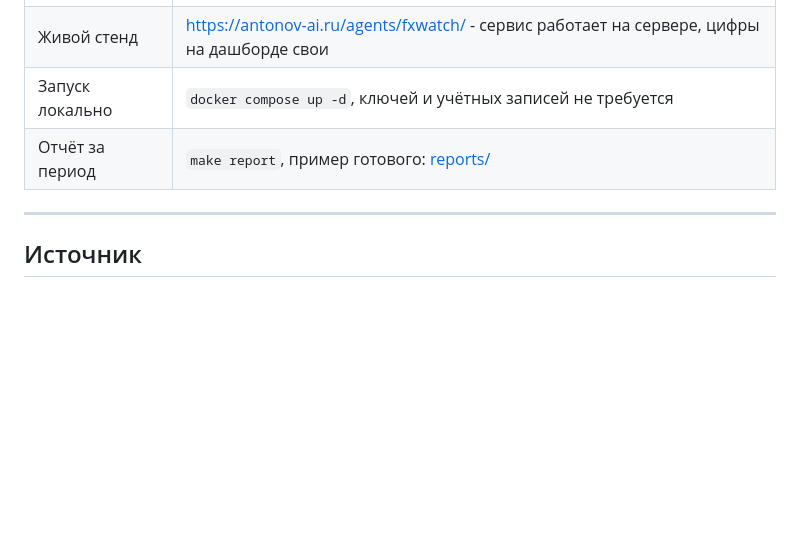
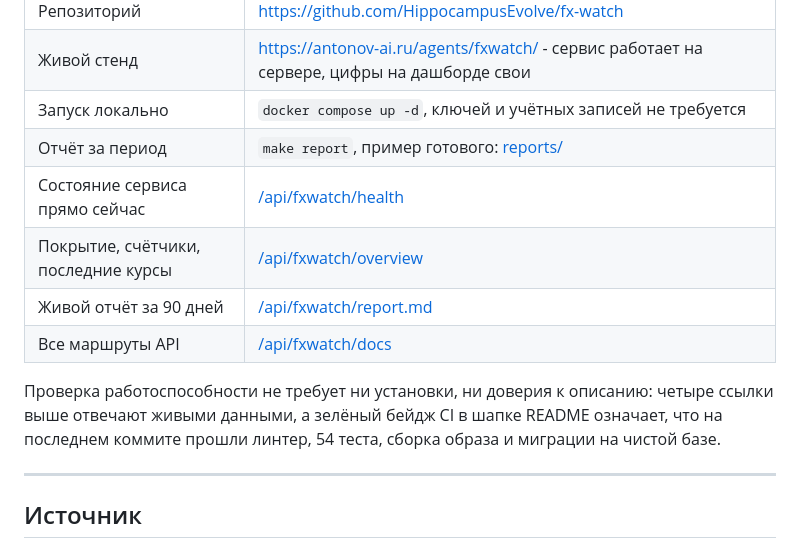
Before and after one commit to HippocampusEvolve/fx-watch, a Markdown page: SUBMISSION.md, the part around the change. Rendered like a GitHub page; blank space fills up the shorter version.

```diff
--- a/SUBMISSION.md
+++ b/SUBMISSION.md
@@ -9,6 +9,14 @@
 | Живой стенд | https://antonov-ai.ru/agents/fxwatch/ - сервис работает на сервере, цифры на дашборде свои |
 | Запуск локально | `docker compose up -d`, ключей и учётных записей не требуется |
 | Отчёт за период | `make report`, пример готового: [reports/](reports/) |
+| Состояние сервиса прямо сейчас | [/api/fxwatch/health](https://antonov-ai.ru/api/fxwatch/health) |
+| Покрытие, счётчики, последние курсы | [/api/fxwatch/overview](https://antonov-ai.ru/api/fxwatch/overview) |
+| Живой отчёт за 90 дней | [/api/fxwatch/report.md](https://antonov-ai.ru/api/fxwatch/report.md) |
+| Все маршруты API | [/api/fxwatch/docs](https://antonov-ai.ru/api/fxwatch/docs) |
+
+Проверка работоспособности не требует ни установки, ни доверия к описанию: четыре ссылки выше
+отвечают живыми данными, а зелёный бейдж CI в шапке README означает, что на последнем коммите
+прошли линтер, 54 теста, сборка образа и миграции на чистой базе.
 
 ---
 
```
Also changed, not shown: README.md (+10 -1 lines).
